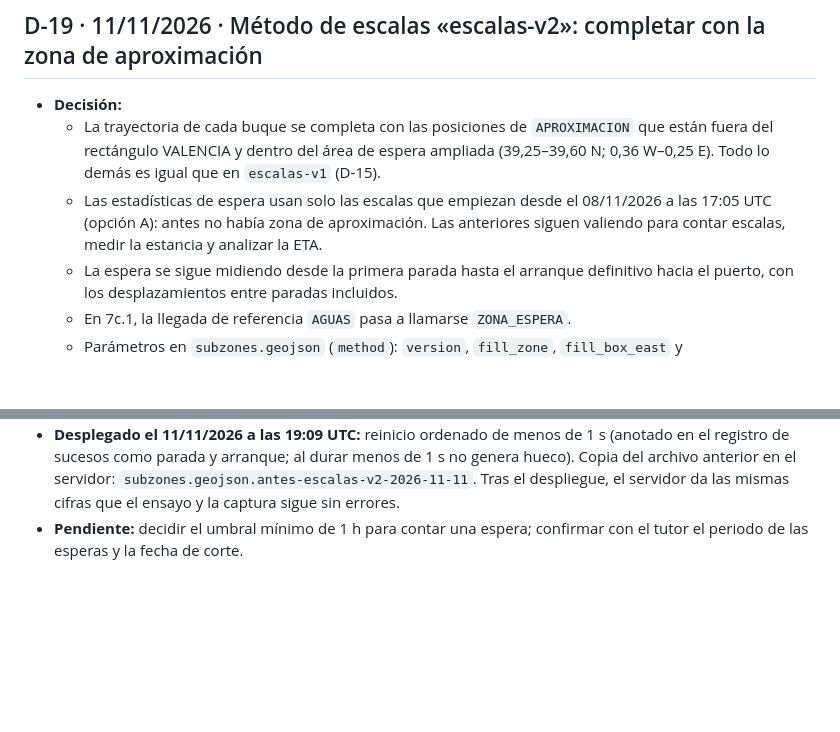
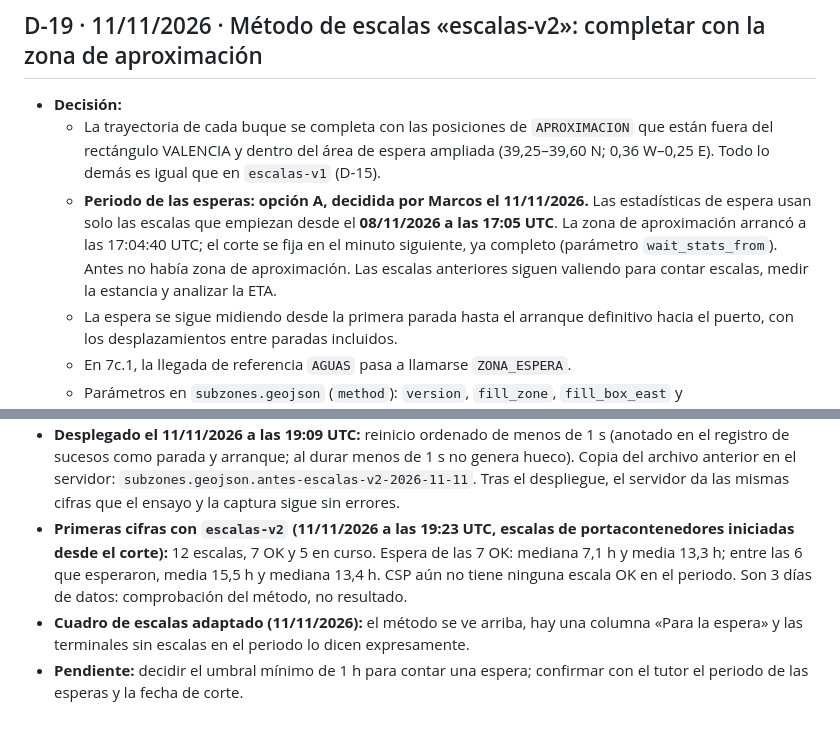
Before and after one commit to prepuccio67/ais-valencia-tfg, a Markdown page: DECISIONES.md, 2 parts joined by grey strips. GitHub-like rendering; blank space fills up the shorter version.

Commit message:
DECISIONES D-19: opción A del periodo de esperas (decidida el 11/11/2026) y primeras cifras con escalas-v2
Co-Authored-By: Claude Fable 5.2 <noreply@anthropic.com>

```diff
--- a/DECISIONES.md
+++ b/DECISIONES.md
@@ -335,9 +335,12 @@ fuentes de la Fase 0 se consultaron el 28/10/2026.
   - La trayectoria de cada buque se completa con las posiciones de `APROXIMACION` que
     están fuera del rectángulo VALENCIA y dentro del área de espera ampliada
     (39,25–39,60 N; 0,36 W–0,25 E). Todo lo demás es igual que en `escalas-v1` (D-15).
-  - Las estadísticas de espera usan solo las escalas que empiezan desde el 08/11/2026 a
-    las 17:05 UTC (opción A): antes no había zona de aproximación. Las anteriores
-    siguen valiendo para contar escalas, medir la estancia y analizar la ETA.
+  - **Periodo de las esperas: opción A, decidida por Marcos el 11/11/2026.** Las
+    estadísticas de espera usan solo las escalas que empiezan desde el **08/11/2026 a
+    las 17:05 UTC**. La zona de aproximación arrancó a las 17:04:40 UTC; el corte se
+    fija en el minuto siguiente, ya completo (parámetro `wait_stats_from`). Antes no
+    había zona de aproximación. Las escalas anteriores siguen valiendo para contar
+    escalas, medir la estancia y analizar la ETA.
   - La espera se sigue midiendo desde la primera parada hasta el arranque definitivo
     hacia el puerto, con los desplazamientos entre paradas incluidos.
   - En 7c.1, la llegada de referencia `AGUAS` pasa a llamarse `ZONA_ESPERA`.
@@ -369,5 +372,12 @@ fuentes de la Fase 0 se consultaron el 28/10/2026.
   genera hueco). Copia del archivo anterior en el servidor:
   `subzones.geojson.antes-escalas-v2-2026-11-11`. Tras el despliegue, el servidor da
   las mismas cifras que el ensayo y la captura sigue sin errores.
+- **Primeras cifras con `escalas-v2` (11/11/2026 a las 19:23 UTC, escalas de
+  portacontenedores iniciadas desde el corte):** 12 escalas, 7 OK y 5 en curso. Espera
+  de las 7 OK: mediana 7,1 h y media 13,3 h; entre las 6 que esperaron, media 15,5 h y
+  mediana 13,4 h. CSP aún no tiene ninguna escala OK en el periodo. Son 3 días de
+  datos: comprobación del método, no resultado.
+- **Cuadro de escalas adaptado (11/11/2026):** el método se ve arriba, hay una columna
+  «Para la espera» y las terminales sin escalas en el periodo lo dicen expresamente.
 - **Pendiente:** decidir el umbral mínimo de 1 h para contar una espera; confirmar con
   el tutor el periodo de las esperas y la fecha de corte.
```
